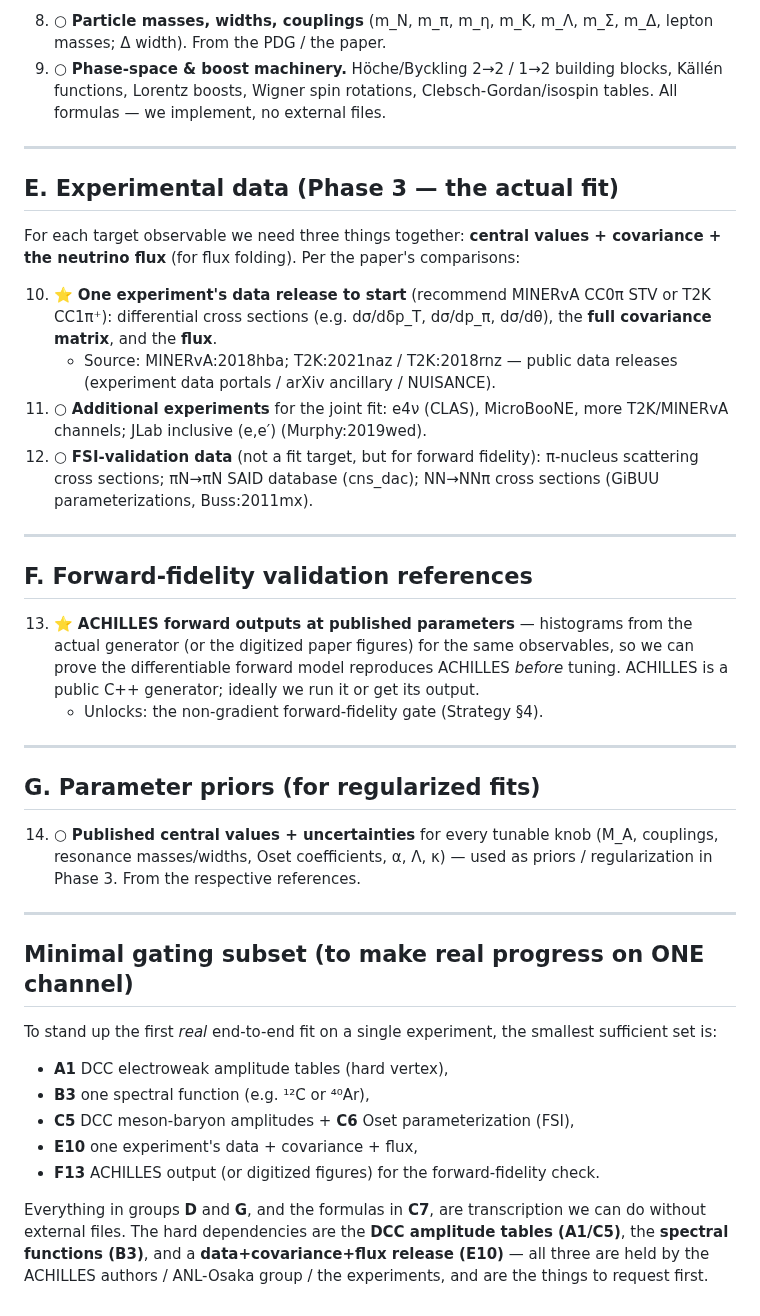
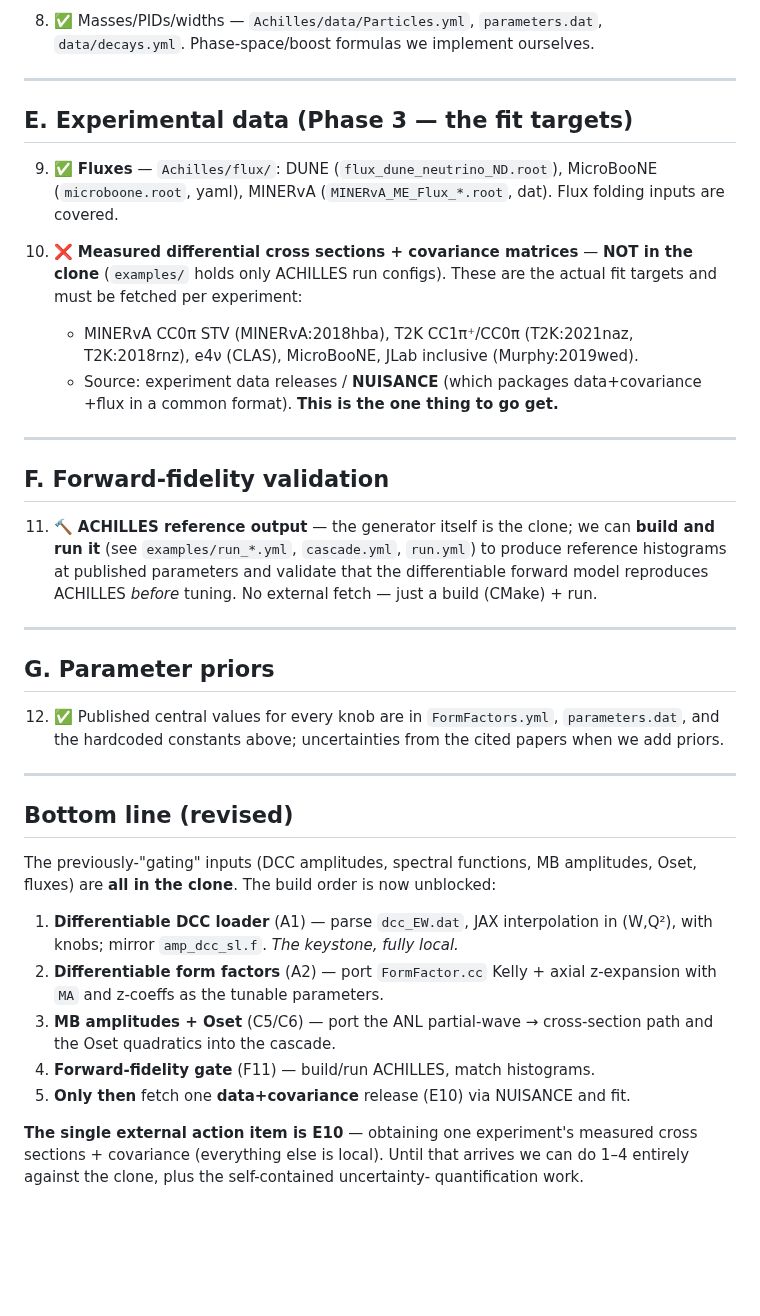
Before and after one commit to cesarjesusvalls/ADoNIS, a Markdown page: INPUTS.md, the part around one of its changes. GitHub-like rendering; blank space fills up the shorter version.

```diff
--- a/INPUTS.md
+++ b/INPUTS.md
@@ -79,61 +71,58 @@ with a public/parameterized stand-in or digitization.
 
-8. ○ **Particle masses, widths, couplings** (m_N, m_π, m_η, m_K, m_Λ, m_Σ, m_Δ,
-   lepton masses; Δ width). From the PDG / the paper.
-9. ○ **Phase-space & boost machinery.** Höche/Byckling 2→2 / 1→2 building blocks,
-   Källén functions, Lorentz boosts, Wigner spin rotations, Clebsch-Gordan/isospin
-   tables. All formulas — we implement, no external files.
+8. ✅ Masses/PIDs/widths — `Achilles/data/Particles.yml`, `parameters.dat`,
+   `data/decays.yml`. Phase-space/boost formulas we implement ourselves.
 
 ---
 
-## E. Experimental data (Phase 3 — the actual fit)
+## E. Experimental data (Phase 3 — the fit targets)
 
-For each target observable we need three things together: **central values +
-covariance + the neutrino flux** (for flux folding). Per the paper's comparisons:
+9. ✅ **Fluxes** — `Achilles/flux/`: DUNE (`flux_dune_neutrino_ND.root`),
+   MicroBooNE (`microboone.root`, yaml), MINERvA (`MINERvA_ME_Flux_*.root`, dat).
+   Flux folding inputs are covered.
 
-10. ⭐ **One experiment's data release to start** (recommend MINERvA CC0π STV or T2K
-    CC1π⁺): differential cross sections (e.g. dσ/dδp_T, dσ/dp_π, dσ/dθ),
-    the **full covariance matrix**, and the **flux**.
-    - Source: MINERvA:2018hba; T2K:2021naz / T2K:2018rnz — public data releases
-      (experiment data portals / arXiv ancillary / NUISANCE).
-11. ○ **Additional experiments** for the joint fit: e4ν (CLAS), MicroBooNE,
-    more T2K/MINERvA channels; JLab inclusive (e,e′) (Murphy:2019wed).
-12. ○ **FSI-validation data** (not a fit target, but for forward fidelity): π-nucleus
-    scattering cross sections; πN→πN SAID database (cns_dac); NN→NNπ cross sections
-    (GiBUU parameterizations, Buss:2011mx).
+10. ❌ **Measured differential cross sections + covariance matrices** — **NOT in the
+    clone** (`examples/` holds only ACHILLES run configs). These are the actual fit
+    targets and must be fetched per experiment:
+    - MINERvA CC0π STV (MINERvA:2018hba), T2K CC1π⁺/CC0π (T2K:2021naz, T2K:2018rnz),
+      e4ν (CLAS), MicroBooNE, JLab inclusive (Murphy:2019wed).
+    - Source: experiment data releases / **NUISANCE** (which packages data+covariance
+      +flux in a common format). **This is the one thing to go get.**
 
 ---
 
-## F. Forward-fidelity validation references
+## F. Forward-fidelity validation
 
-13. ⭐ **ACHILLES forward outputs at published parameters** — histograms from the
-    actual generator (or the digitized paper figures) for the same observables, so
-    we can prove the differentiable forward model reproduces ACHILLES *before*
-    tuning. ACHILLES is a public C++ generator; ideally we run it or get its output.
-    - Unlocks: the non-gradient forward-fidelity gate (Strategy §4).
+11. 🔨 **ACHILLES reference output** — the generator itself is the clone; we can
+    **build and run it** (see `examples/run_*.yml`, `cascade.yml`, `run.yml`) to
+    produce reference histograms at published parameters and validate that the
+    differentiable forward model reproduces ACHILLES *before* tuning. No external
+    fetch — just a build (CMake) + run.
 
 ---
 
-## G. Parameter priors (for regularized fits)
+## G. Parameter priors
 
-14. ○ **Published central values + uncertainties** for every tunable knob (M_A,
-    couplings, resonance masses/widths, Oset coefficients, α, Λ, κ) — used as priors
-    / regularization in Phase 3. From the respective references.
+12. ✅ Published central values for every knob are in `FormFactors.yml`,
+    `parameters.dat`, and the hardcoded constants above; uncertainties from the
+    cited papers when we add priors.
 
 ---
 
-## Minimal gating subset (to make real progress on ONE channel)
+## Bottom line (revised)
 
-To stand up the first *real* end-to-end fit on a single experiment, the smallest
-sufficient set is:
+The previously-"gating" inputs (DCC amplitudes, spectral functions, MB amplitudes,
+Oset, fluxes) are **all in the clone**. The build order is now unblocked:
 
-- **A1** DCC electroweak amplitude tables (hard vertex),
-- **B3** one spectral function (e.g. ¹²C or ⁴⁰Ar),
-- **C5** DCC meson-baryon amplitudes + **C6** Oset parameterization (FSI),
-- **E10** one experiment's data + covariance + flux,
-- **F13** ACHILLES output (or digitized figures) for the forward-fidelity check.
+1. **Differentiable DCC loader** (A1) — parse `dcc_EW.dat`, JAX interpolation in
+   (W,Q²), with knobs; mirror `amp_dcc_sl.f`. *The keystone, fully local.*
+2. **Differentiable form factors** (A2) — port `FormFactor.cc` Kelly + axial
+   z-expansion with `MA` and z-coeffs as the tunable parameters.
+3. **MB amplitudes + Oset** (C5/C6) — port the ANL partial-wave → cross-section
+   path and the Oset quadratics into the cascade.
+4. **Forward-fidelity gate** (F11) — build/run ACHILLES, match histograms.
+5. **Only then** fetch one **data+covariance** release (E10) via NUISANCE and fit.
 
-Everything in groups **D** and **G**, and the formulas in **C7**, are transcription
-we can do without external files. The hard dependencies are the **DCC amplitude
-tables (A1/C5)**, the **spectral functions (B3)**, and a **data+covariance+flux
-release (E10)** — all three are held by the ACHILLES authors / ANL-Osaka group /
-the experiments, and are the things to request first.
+**The single external action item is E10** — obtaining one experiment's measured
+cross sections + covariance (everything else is local). Until that arrives we can
+do 1–4 entirely against the clone, plus the self-contained uncertainty-
+quantification work.
```
Also changed, not shown: other parts of INPUTS.md (+49 -57 lines).
